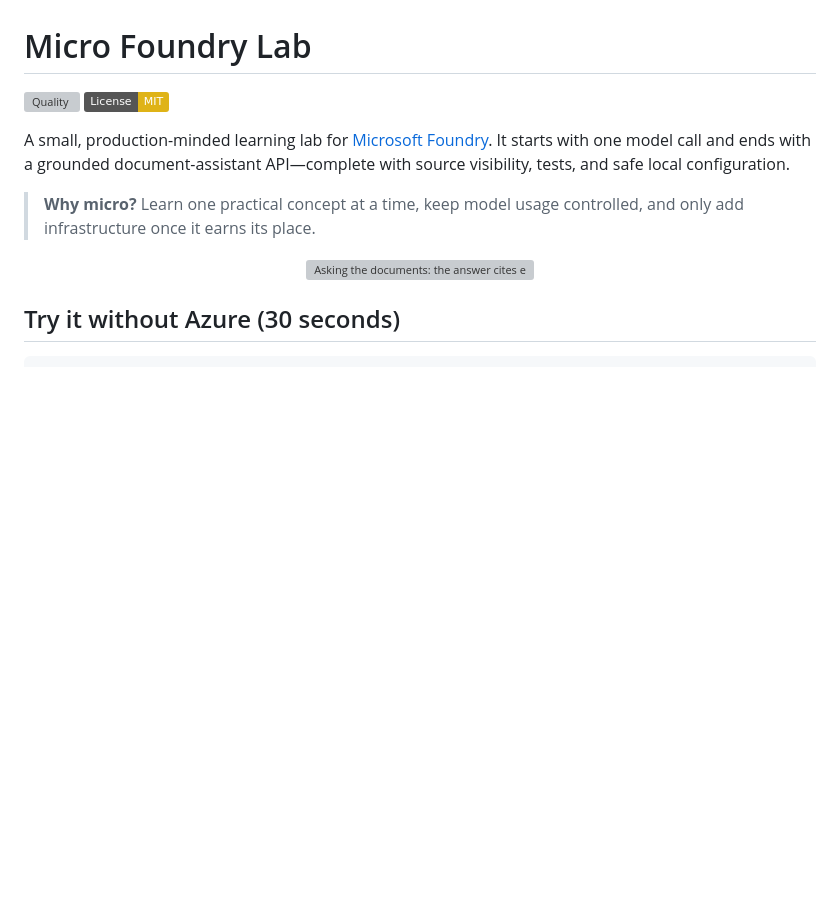
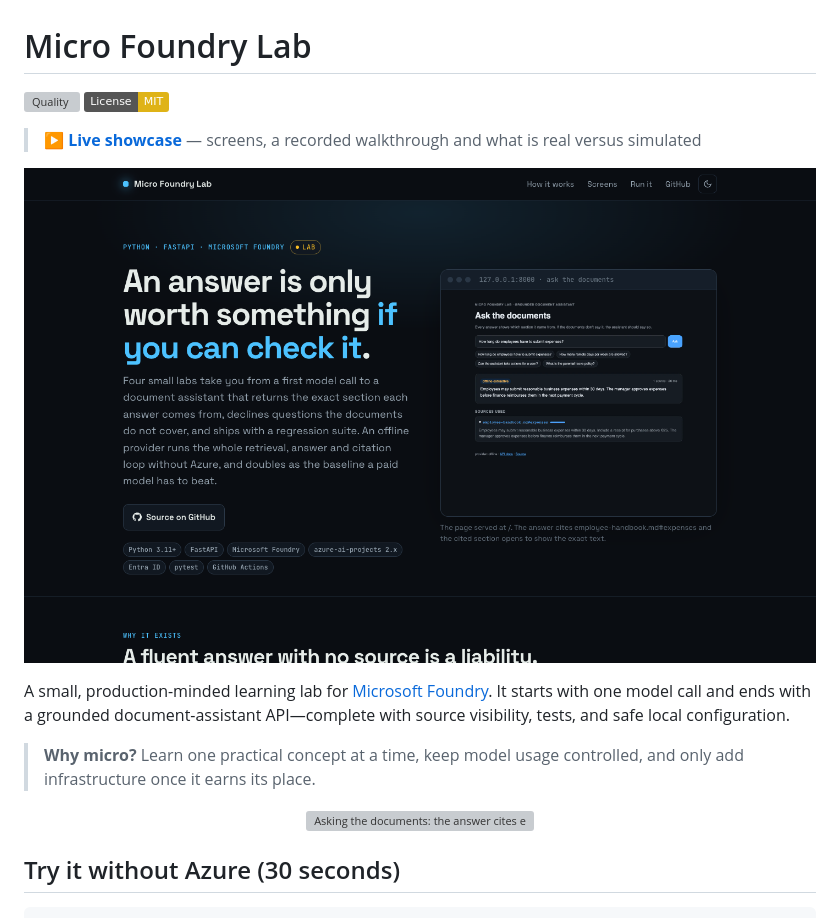
Before and after one commit to phlppgdfry/micro-foundry-lab, a Markdown page: README.md, the part around the change. Drawn GitHub-style; pictures changed too: site/preview.png (added); badges without logos; blank space fills up the shorter version; grey boxes are pictures that could not be loaded.

Commit message:
Add a GitHub Pages showcase with a visual walkthrough
Static page in site/ deployed by .github/workflows/pages.yml; README links to it.

Co-Authored-By: Claude Sonnet 5.5 <noreply@anthropic.com>

```diff
--- a/README.md
+++ b/README.md
@@ -2,6 +2,12 @@
 
 [![Quality](https://github.com/phlppgdfry/micro-foundry-lab/actions/workflows/quality.yml/badge.svg)](https://github.com/phlppgdfry/micro-foundry-lab/actions/workflows/quality.yml)
 [![License: MIT](https://img.shields.io/badge/License-MIT-yellow.svg)](LICENSE)
+
+<!-- showcase:start -->
+> **[▶ Live showcase](https://phlppgdfry.github.io/micro-foundry-lab/)** — screens, a recorded walkthrough and what is real versus simulated
+
+[![Live showcase: micro-foundry-lab](site/preview.png)](https://phlppgdfry.github.io/micro-foundry-lab/)
+<!-- showcase:end -->
 
 A small, production-minded learning lab for [Microsoft Foundry](https://learn.microsoft.com/azure/foundry/). It starts with one model call and ends with a grounded document-assistant API—complete with source visibility, tests, and safe local configuration.
 
```
Also changed, not shown: site/og.jpg (added), 11 other files.
